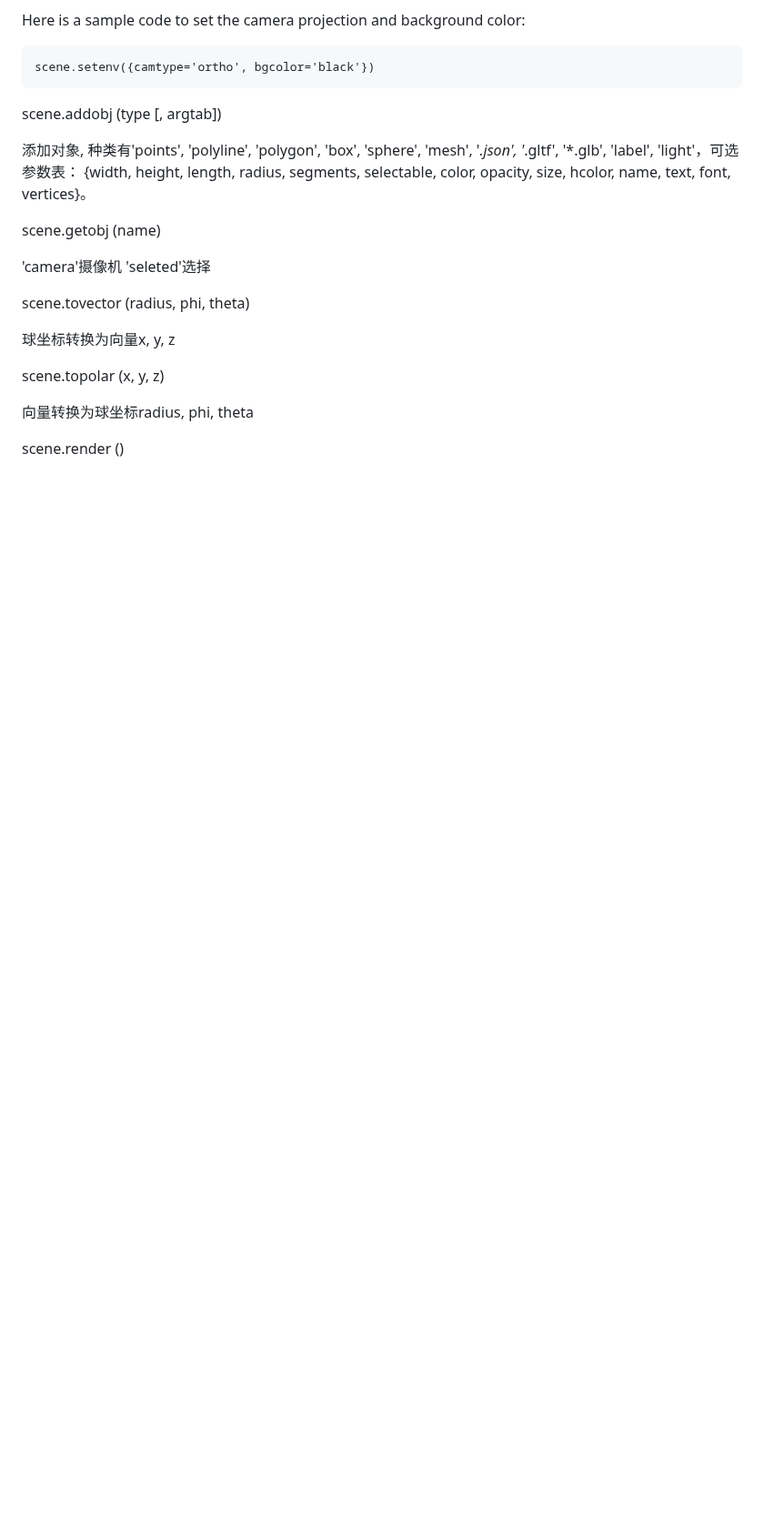
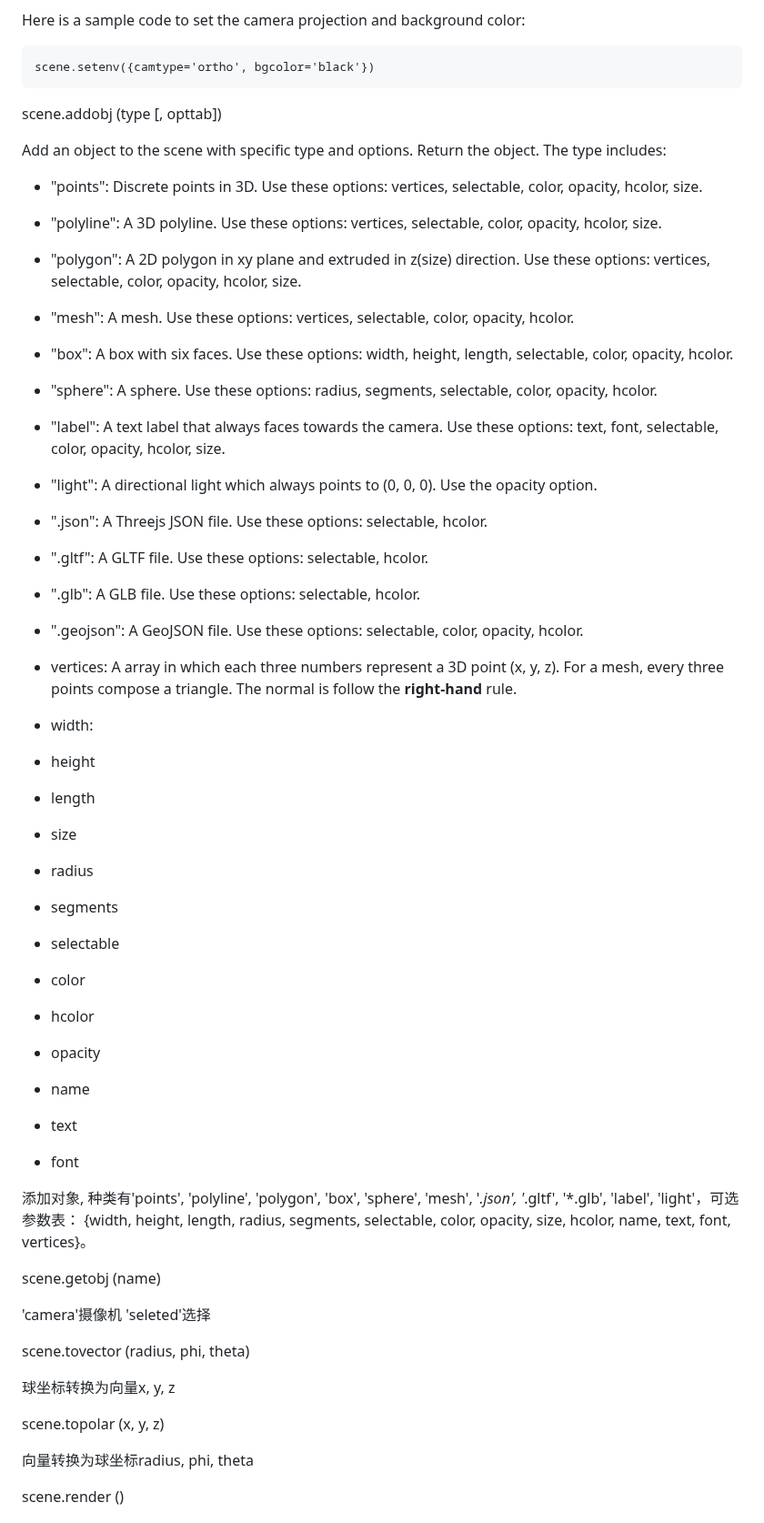
Before and after one commit to microcity/microcity.github.io, a Markdown page: doc/4.3_scene_and_object.md, the part around one of its changes. Shown at 91% size. Drawn GitHub-style; blank space fills up the shorter version.

Commit message:
update doc/4.3_scene_and_object.md.
Signed-off-by: Mixwind <mixwind@gmail.com>

````diff
--- a/doc/4.3_scene_and_object.md
+++ b/doc/4.3_scene_and_object.md
@@ -23,7 +23,37 @@ Here is a sample code to set the camera projection and background color:
 scene.setenv({camtype='ortho', bgcolor='black'})
 ```
 
-<a id='scene.addobj'> scene.addobj (type [, argtab]) </a>
+<a id='scene.addobj'> scene.addobj (type [, opttab]) </a>
+
+Add an object to the scene with specific type and options. Return the object. The type includes:
+- "points": Discrete points in 3D. Use these options: vertices, selectable, color, opacity, hcolor, size.
+- "polyline": A 3D polyline. Use these options: vertices, selectable, color, opacity, hcolor, size.
+- "polygon": A 2D polygon in xy plane and extruded in z(size) direction. Use these options: vertices, selectable, color, opacity, hcolor, size.
+- "mesh": A mesh. Use these options: vertices, selectable, color, opacity, hcolor.
+- "box":  A box with six faces. Use these options: width, height, length, selectable, color, opacity, hcolor.
+- "sphere": A sphere. Use these options: radius, segments, selectable, color, opacity, hcolor.
+- "label": A text label that always faces towards the camera. Use these options: text, font, selectable, color, opacity, hcolor, size.
+- "light": A directional light which always points to (0, 0, 0). Use the opacity option.
+- ".json": A Threejs JSON file. Use these options: selectable, hcolor.
+- ".gltf": A GLTF file. Use these options: selectable, hcolor.
+- ".glb": A GLB file. Use these options: selectable, hcolor.
+- ".geojson": A GeoJSON file. Use these options: selectable, color, opacity, hcolor.
+
+- vertices: A array in which each three numbers represent a 3D point (x, y, z). For a mesh, every three points compose a triangle. The normal is follow the **right-hand** rule.
+- width:
+- height
+- length
+- size
+- radius
+- segments
+- selectable
+- color
+- hcolor
+- opacity
+- name
+- text
+- font
+
 
 添加对象, 种类有'points', 'polyline', 'polygon', 'box', 'sphere', 'mesh', '*.json', '*.gltf', '*.glb', 'label', 'light'，可选参数表： {width, height, length, radius, segments, selectable, color, opacity, size, hcolor, name, text, font, vertices}。
 
````
Also changed, not shown: other parts of doc/4.3_scene_and_object.md (+1 -1 lines).
